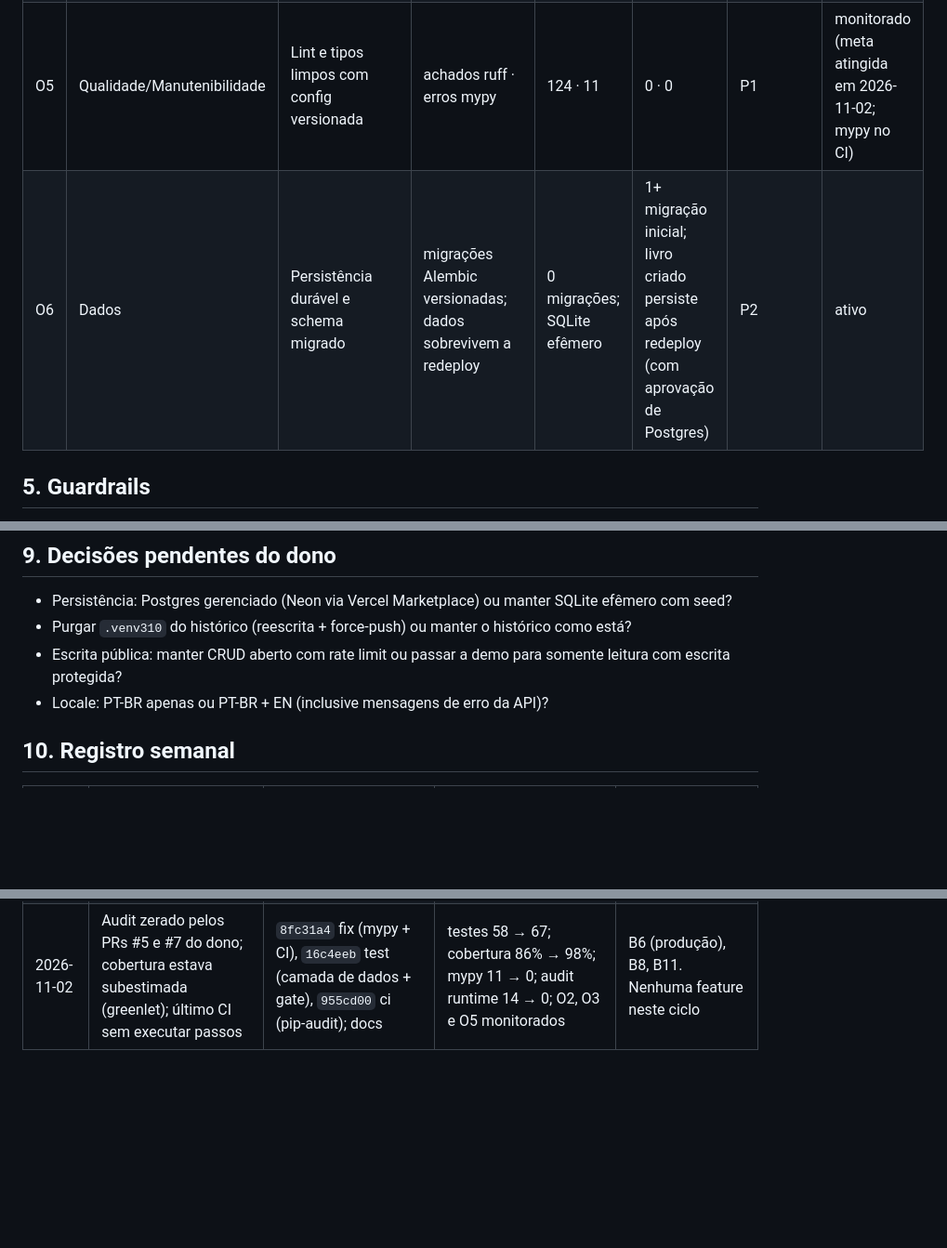
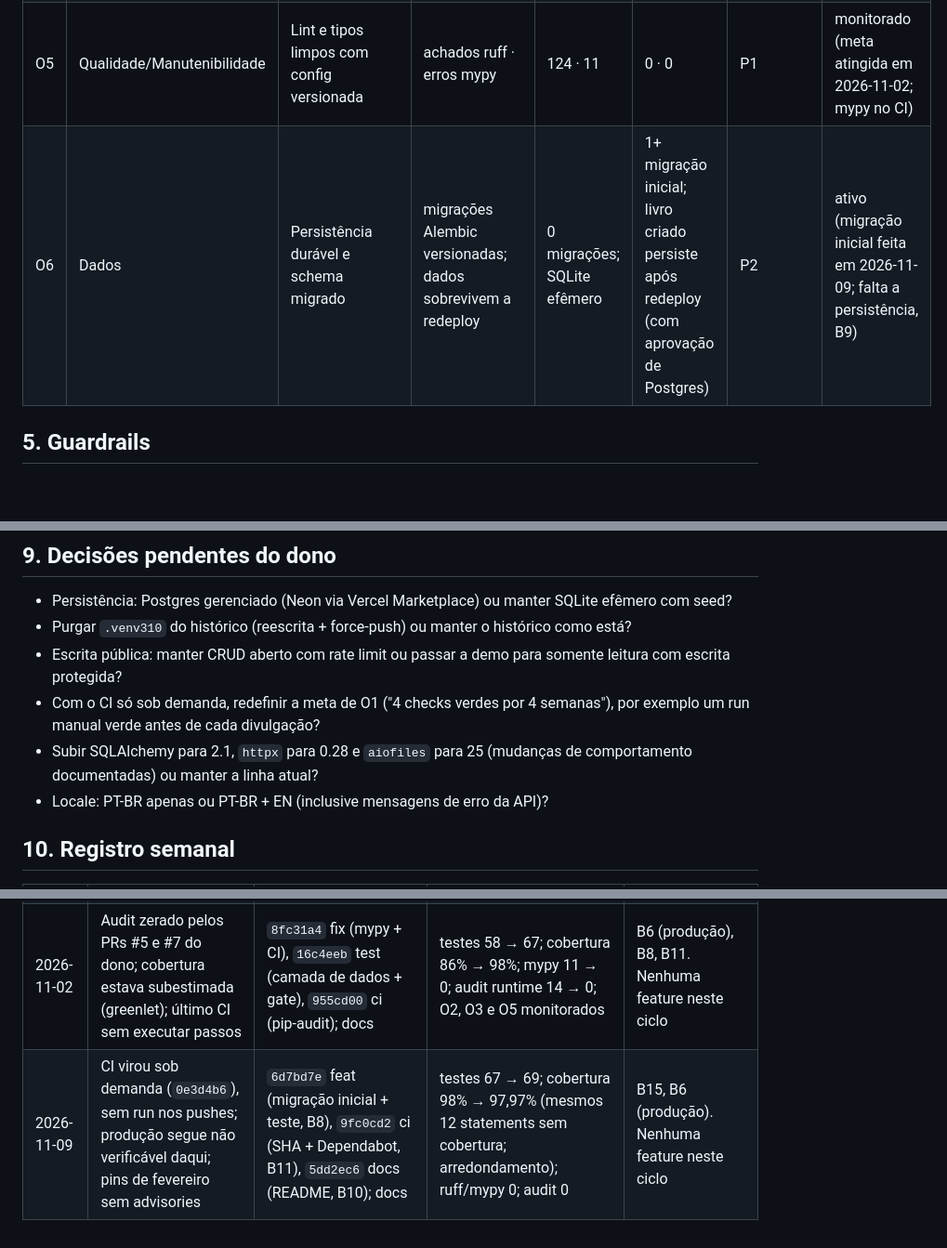
Before and after one commit to matheussiqueira-dev/library-api-advanced, a Markdown page: docs/EVOLUTION.md, 3 parts joined by grey strips. Shown at 93% size. GitHub-like rendering; blank space fills up the shorter version.

```diff
--- a/docs/EVOLUTION.md
+++ b/docs/EVOLUTION.md
@@ -56,7 +57,7 @@ Observações:
 | O3 | Segurança | Zerar vulnerabilidades conhecidas | achados do `pip-audit` | 24 | 0 | P0 | monitorado (meta atingida; `pip-audit` no CI) |
 | O4 | Performance | Medir latência das rotas principais | p95 de `GET /api/v1/books` e `/lookup` (cache quente) em teste local | não medido | baseline registrado; `GET /books` p95 ≤ 50 ms local | P3 | ativo |
 | O5 | Qualidade/Manutenibilidade | Lint e tipos limpos com config versionada | achados ruff · erros mypy | 124 · 11 | 0 · 0 | P1 | monitorado (meta atingida em 2026-11-02; mypy no CI) |
-| O6 | Dados | Persistência durável e schema migrado | migrações Alembic versionadas; dados sobrevivem a redeploy | 0 migrações; SQLite efêmero | 1+ migração inicial; livro criado persiste após redeploy (com aprovação de Postgres) | P2 | ativo |
+| O6 | Dados | Persistência durável e schema migrado | migrações Alembic versionadas; dados sobrevivem a redeploy | 0 migrações; SQLite efêmero | 1+ migração inicial; livro criado persiste após redeploy (com aprovação de Postgres) | P2 | ativo (migração inicial feita em 2026-11-09; falta a persistência, B9) |
 
 ## 5. Guardrails
 
@@ -119,6 +124,8 @@ Observações:
 - Persistência: Postgres gerenciado (Neon via Vercel Marketplace) ou manter SQLite efêmero com seed?
 - Purgar `.venv310` do histórico (reescrita + force-push) ou manter o histórico como está?
 - Escrita pública: manter CRUD aberto com rate limit ou passar a demo para somente leitura com escrita protegida?
+- Com o CI só sob demanda, redefinir a meta de O1 ("4 checks verdes por 4 semanas"), por exemplo um run manual verde antes de cada divulgação?
+- Subir SQLAlchemy para 2.1, `httpx` para 0.28 e `aiofiles` para 25 (mudanças de comportamento documentadas) ou manter a linha atual?
 - Locale: PT-BR apenas ou PT-BR + EN (inclusive mensagens de erro da API)?
 
 ## 10. Registro semanal
@@ -128,3 +135,4 @@ Observações:
 | 2026-10-23 | Documento inicial e baseline | — | ver seção 2 | B1, B2 (O3) |
 | 2026-10-26 | CI sem executar (job não chega ao runner); 24 achados de audit | `b04b570` fix (Jinja2, dotenv), `843d84e` build (requirements-dev), `d96eb36` style (ruff + CI); docs | audit runtime 24 → 14; ruff 124 → 0; formato 17 → 0 arquivos pendentes; testes 58 → 58; cobertura 86% → 86%; mypy 11 → 11 | B13 (CI), aprovação de B1, B5, B2 depois de B1. Nenhuma feature neste ciclo |
 | 2026-11-02 | Audit zerado pelos PRs #5 e #7 do dono; cobertura estava subestimada (greenlet); último CI sem executar passos | `8fc31a4` fix (mypy + CI), `16c4eeb` test (camada de dados + gate), `955cd00` ci (pip-audit); docs | testes 58 → 67; cobertura 86% → 98%; mypy 11 → 0; audit runtime 14 → 0; O2, O3 e O5 monitorados | B6 (produção), B8, B11. Nenhuma feature neste ciclo |
+| 2026-11-09 | CI virou sob demanda (`0e3d4b6`), sem run nos pushes; produção segue não verificável daqui; pins de fevereiro sem advisories | `6d7bd7e` feat (migração inicial + teste, B8), `9fc0cd2` ci (SHA + Dependabot, B11), `5dd2ec6` docs (README, B10); docs | testes 67 → 69; cobertura 98% → 97,97% (mesmos 12 statements sem cobertura; arredondamento); ruff/mypy 0; audit 0 | B15, B6 (produção). Nenhuma feature neste ciclo |
```
Also changed, not shown: other parts of docs/EVOLUTION.md (+20 -15 lines).
